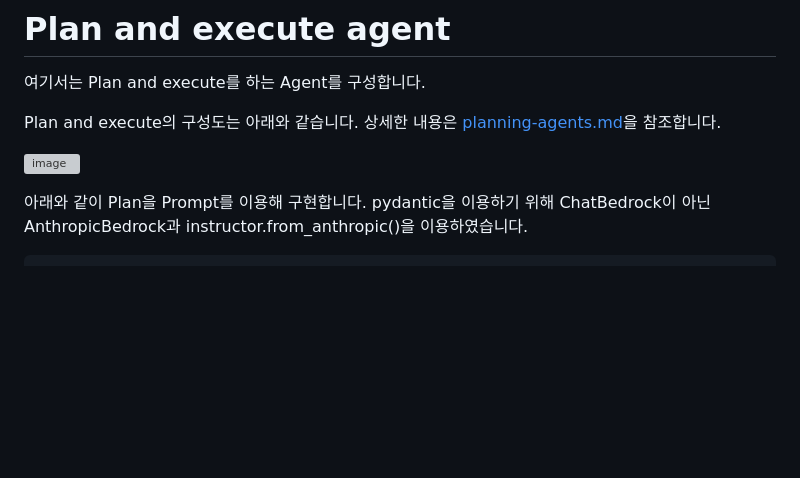
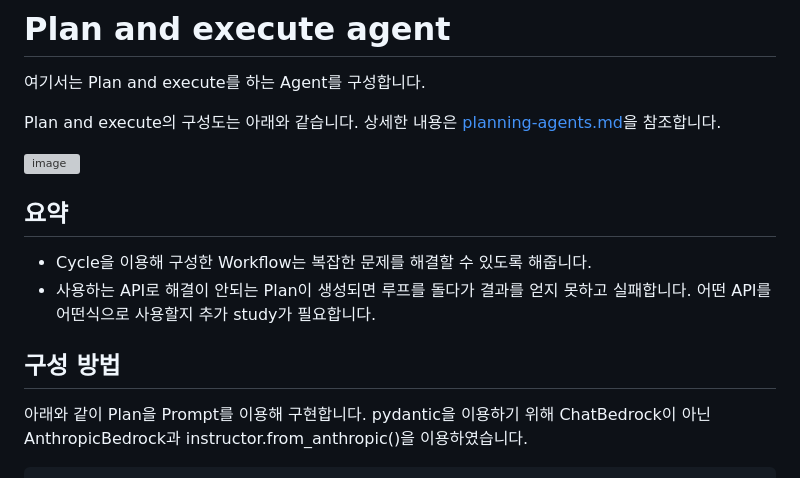
Before and after one commit to kyopark2014/adoptive-agent, a Markdown page: plan-and-execute-agent.md, the part around the change. Drawn GitHub-style; blank space fills up the shorter version; grey boxes are pictures that could not be loaded.

```diff
--- a/plan-and-execute-agent.md
+++ b/plan-and-execute-agent.md
@@ -6,6 +6,12 @@ Plan and execute의 구성도는 아래와 같습니다. 상세한 내용은 [pl
 
 ![image](https://github.com/kyopark2014/adoptive-agent/assets/52392004/084cc0b6-6374-44b7-a63c-1af4494b63f4)
 
+## 요약
+
+- Cycle을 이용해 구성한 Workflow는 복잡한 문제를 해결할 수 있도록 해줍니다.
+- 사용하는 API로 해결이 안되는 Plan이 생성되면 루프를 돌다가 결과를 얻지 못하고 실패합니다. 어떤 API를 어떤식으로 사용할지 추가 study가 필요합니다.
+
+## 구성 방법
 
 아래와 같이 Plan을 Prompt를 이용해 구현합니다. pydantic을 이용하기 위해 ChatBedrock이 아닌 AnthropicBedrock과 instructor.from_anthropic()을 이용하였습니다.
 
```
